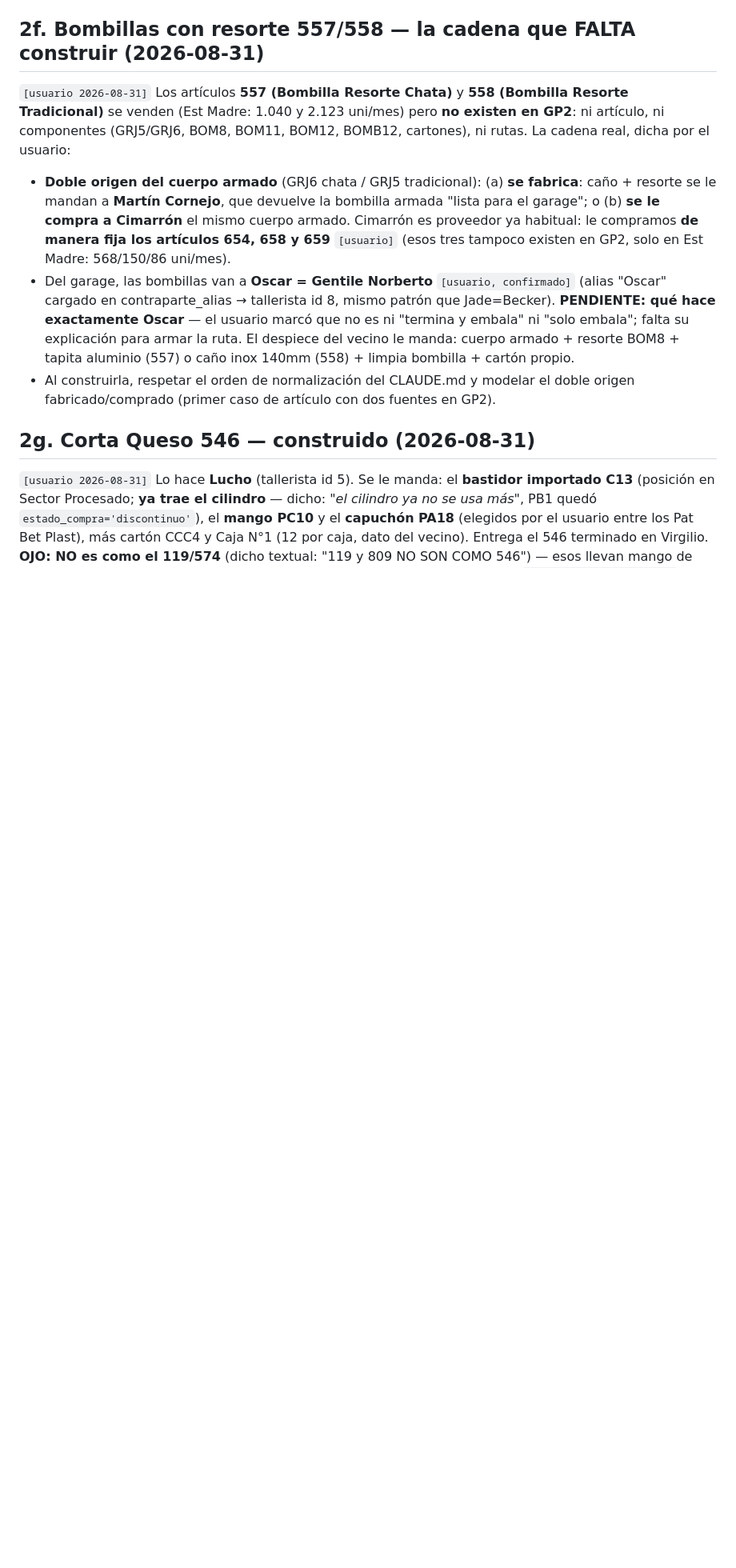
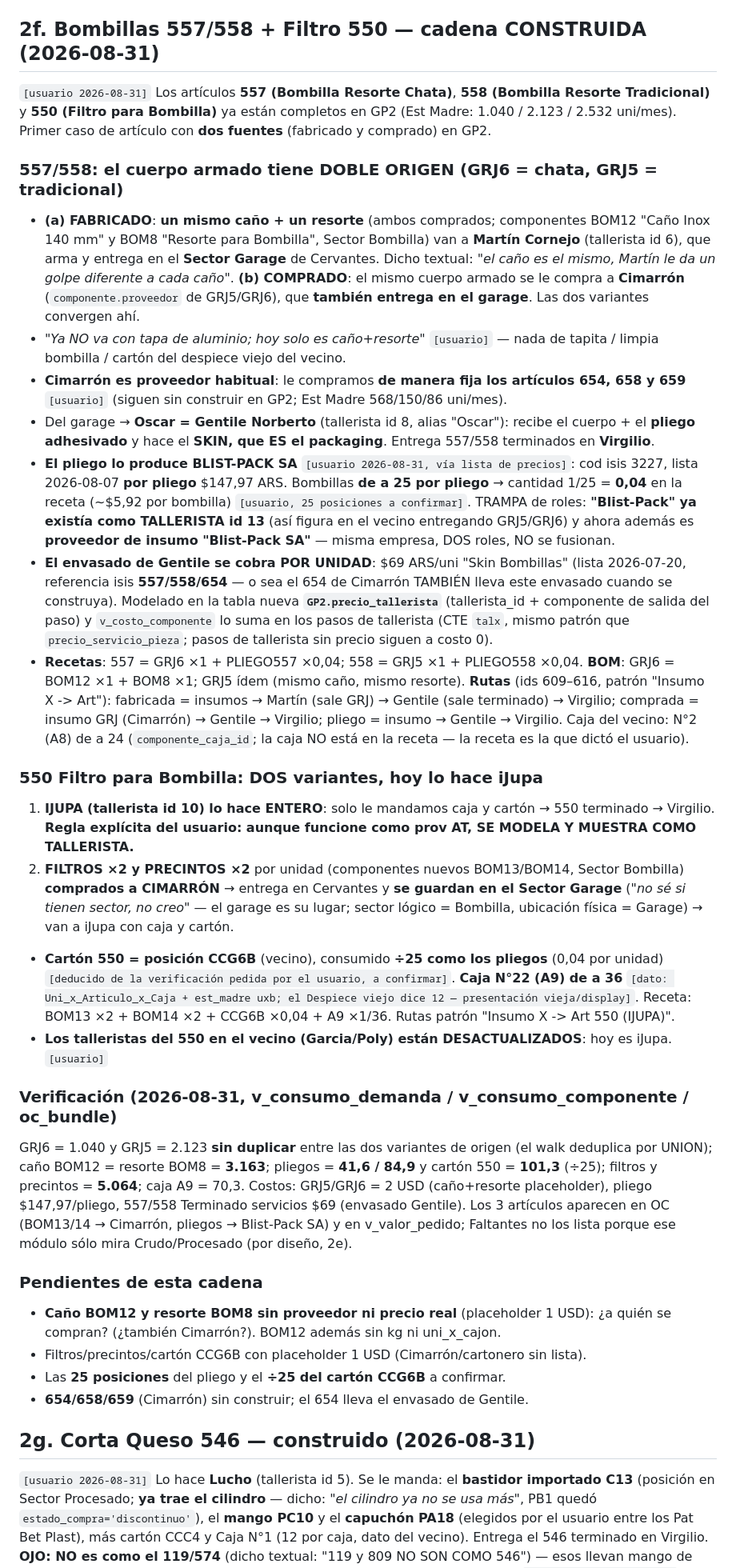
Before and after one commit to loekemeyer/Gestion-Productiva-2.0, a Markdown page: CONOCIMIENTO_GP2.md, the part around the change. Shown at 80% size. GitHub-like rendering; blank space fills up the shorter version.

Commit message:
CONOCIMIENTO 2f: bombillas 557/558 + filtro 550 construidos (doble origen, Blist-Pack SA, precio_tallerista Gentile)

```diff
--- a/CONOCIMIENTO_GP2.md
+++ b/CONOCIMIENTO_GP2.md
@@ -470,27 +470,79 @@ las bombillas (2f). Regla que deja esto: un artículo "faltante" primero se cheq
 contra Articulos x Prov AT — si es comprado terminado, su lugar es el circuito AT,
 no una ruta productiva.
 
-## 2f. Bombillas con resorte 557/558 — la cadena que FALTA construir (2026-08-31)
+## 2f. Bombillas 557/558 + Filtro 550 — cadena CONSTRUIDA (2026-08-31)
 
-`[usuario 2026-08-31]` Los artículos **557 (Bombilla Resorte Chata)** y **558 (Bombilla
-Resorte Tradicional)** se venden (Est Madre: 1.040 y 2.123 uni/mes) pero **no existen
-en GP2**: ni artículo, ni componentes (GRJ5/GRJ6, BOM8, BOM11, BOM12, BOMB12,
-cartones), ni rutas. La cadena real, dicha por el usuario:
+`[usuario 2026-08-31]` Los artículos **557 (Bombilla Resorte Chata)**, **558 (Bombilla
+Resorte Tradicional)** y **550 (Filtro para Bombilla)** ya están completos en GP2
+(Est Madre: 1.040 / 2.123 / 2.532 uni/mes). Primer caso de artículo con **dos fuentes**
+(fabricado y comprado) en GP2.
 
-- **Doble origen del cuerpo armado** (GRJ6 chata / GRJ5 tradicional):
-  (a) **se fabrica**: caño + resorte se le mandan a **Martín Cornejo**, que devuelve la
-  bombilla armada "lista para el garage"; o (b) **se le compra a Cimarrón** el mismo
-  cuerpo armado. Cimarrón es proveedor ya habitual: le compramos **de manera fija los
-  artículos 654, 658 y 659** `[usuario]` (esos tres tampoco existen en GP2, solo en
-  Est Madre: 568/150/86 uni/mes).
-- Del garage, las bombillas van a **Oscar = Gentile Norberto** `[usuario, confirmado]`
-  (alias "Oscar" cargado en contraparte_alias → tallerista id 8, mismo patrón que
-  Jade=Becker). **PENDIENTE: qué hace exactamente Oscar** — el usuario marcó que no es
-  ni "termina y embala" ni "solo embala"; falta su explicación para armar la ruta.
-  El despiece del vecino le manda: cuerpo armado + resorte BOM8 + tapita aluminio
-  (557) o caño inox 140mm (558) + limpia bombilla + cartón propio.
-- Al construirla, respetar el orden de normalización del CLAUDE.md y modelar el doble
-  origen fabricado/comprado (primer caso de artículo con dos fuentes en GP2).
+### 557/558: el cuerpo armado tiene DOBLE ORIGEN (GRJ6 = chata, GRJ5 = tradicional)
+- **(a) FABRICADO**: **un mismo caño + un resorte** (ambos comprados; componentes
+  BOM12 "Caño Inox 140 mm" y BOM8 "Resorte para Bombilla", Sector Bombilla) van a
+  **Martín Cornejo** (tallerista id 6), que arma y entrega en el **Sector Garage** de
+  Cervantes. Dicho textual: *"el caño es el mismo, Martín le da un golpe diferente a
+  cada caño"*. **(b) COMPRADO**: el mismo cuerpo armado se le compra a **Cimarrón**
+  (`componente.proveedor` de GRJ5/GRJ6), que **también entrega en el garage**. Las dos
+  variantes convergen ahí.
+- *"Ya NO va con tapa de aluminio; hoy solo es caño+resorte"* `[usuario]` — nada de
+  tapita / limpia bombilla / cartón del despiece viejo del vecino.
+- **Cimarrón es proveedor habitual**: le compramos **de manera fija los artículos 654,
+  658 y 659** `[usuario]` (siguen sin construir en GP2; Est Madre 568/150/86 uni/mes).
+- Del garage → **Oscar = Gentile Norberto** (tallerista id 8, alias "Oscar"): recibe el
+  cuerpo + el **pliego adhesivado** y hace el **SKIN, que ES el packaging**. Entrega
+  557/558 terminados en **Virgilio**.
+- **El pliego lo produce BLIST-PACK SA** `[usuario 2026-08-31, vía lista de precios]`:
+  cod isis 3227, lista 2026-08-07 **por pliego** $147,97 ARS. Bombillas **de a 25 por
+  pliego** → cantidad 1/25 = **0,04** en la receta (~$5,92 por bombilla)
+  `[usuario, 25 posiciones a confirmar]`. TRAMPA de roles: **"Blist-Pack" ya existía
+  como TALLERISTA id 13** (así figura en el vecino entregando GRJ5/GRJ6) y ahora además
+  es **proveedor de insumo "Blist-Pack SA"** — misma empresa, DOS roles, NO se fusionan.
+- **El envasado de Gentile se cobra POR UNIDAD**: $69 ARS/uni "Skin Bombillas" (lista
+  2026-07-20, referencia isis **557/558/654** — o sea el 654 de Cimarrón TAMBIÉN lleva
+  este envasado cuando se construya). Modelado en la tabla nueva
+  **`GP2.precio_tallerista`** (tallerista_id + componente de salida del paso) y
+  `v_costo_componente` lo suma en los pasos de tallerista (CTE `talx`, mismo patrón que
+  `precio_servicio_pieza`; pasos de tallerista sin precio siguen a costo 0).
+- **Recetas**: 557 = GRJ6 ×1 + PLIEGO557 ×0,04; 558 = GRJ5 ×1 + PLIEGO558 ×0,04.
+  **BOM**: GRJ6 = BOM12 ×1 + BOM8 ×1; GRJ5 ídem (mismo caño, mismo resorte).
+  **Rutas** (ids 609–616, patrón "Insumo X -> Art"): fabricada = insumos → Martín (sale
+  GRJ) → Gentile (sale terminado) → Virgilio; comprada = insumo GRJ (Cimarrón) →
+  Gentile → Virgilio; pliego = insumo → Gentile → Virgilio.
+  Caja del vecino: N°2 (A8) de a 24 (`componente_caja_id`; la caja NO está en la
+  receta — la receta es la que dictó el usuario).
+
+### 550 Filtro para Bombilla: DOS variantes, hoy lo hace iJupa
+1. **IJUPA (tallerista id 10) lo hace ENTERO**: solo le mandamos caja y cartón → 550
+   terminado → Virgilio. **Regla explícita del usuario: aunque funcione como prov AT,
+   SE MODELA Y MUESTRA COMO TALLERISTA.**
+2. **FILTROS ×2 y PRECINTOS ×2** por unidad (componentes nuevos BOM13/BOM14, Sector
+   Bombilla) **comprados a CIMARRÓN** → entrega en Cervantes y **se guardan en el
+   Sector Garage** (*"no sé si tienen sector, no creo"* — el garage es su lugar; sector
+   lógico = Bombilla, ubicación física = Garage) → van a iJupa con caja y cartón.
+- **Cartón 550 = posición CCG6B** (vecino), consumido **÷25 como los pliegos** (0,04
+  por unidad) `[deducido de la verificación pedida por el usuario, a confirmar]`.
+  **Caja N°22 (A9) de a 36** `[dato: Uni_x_Articulo_x_Caja + est_madre uxb; el Despiece
+  viejo dice 12 — presentación vieja/display]`. Receta: BOM13 ×2 + BOM14 ×2 +
+  CCG6B ×0,04 + A9 ×1/36. Rutas patrón "Insumo X -> Art 550 (IJUPA)".
+- **Los talleristas del 550 en el vecino (Garcia/Poly) están DESACTUALIZADOS**: hoy es
+  iJupa. `[usuario]`
+
+### Verificación (2026-08-31, v_consumo_demanda / v_consumo_componente / oc_bundle)
+GRJ6 = 1.040 y GRJ5 = 2.123 **sin duplicar** entre las dos variantes de origen (el walk
+deduplica por UNION); caño BOM12 = resorte BOM8 = **3.163**; pliegos = **41,6 / 84,9**
+y cartón 550 = **101,3** (÷25); filtros y precintos = **5.064**; caja A9 = 70,3. Costos:
+GRJ5/GRJ6 = 2 USD (caño+resorte placeholder), pliego $147,97/pliego, 557/558 Terminado
+servicios $69 (envasado Gentile). Los 3 artículos aparecen en OC (BOM13/14 → Cimarrón,
+pliegos → Blist-Pack SA) y en v_valor_pedido; Faltantes no los lista porque ese módulo
+sólo mira Crudo/Procesado (por diseño, 2e).
+
+### Pendientes de esta cadena
+- **Caño BOM12 y resorte BOM8 sin proveedor ni precio real** (placeholder 1 USD):
+  ¿a quién se compran? (¿también Cimarrón?). BOM12 además sin kg ni uni_x_cajon.
+- Filtros/precintos/cartón CCG6B con placeholder 1 USD (Cimarrón/cartonero sin lista).
+- Las **25 posiciones** del pliego y el **÷25 del cartón CCG6B** a confirmar.
+- **654/658/659** (Cimarrón) sin construir; el 654 lleva el envasado de Gentile.
 
 ## 2g. Corta Queso 546 — construido (2026-08-31)
 
```
